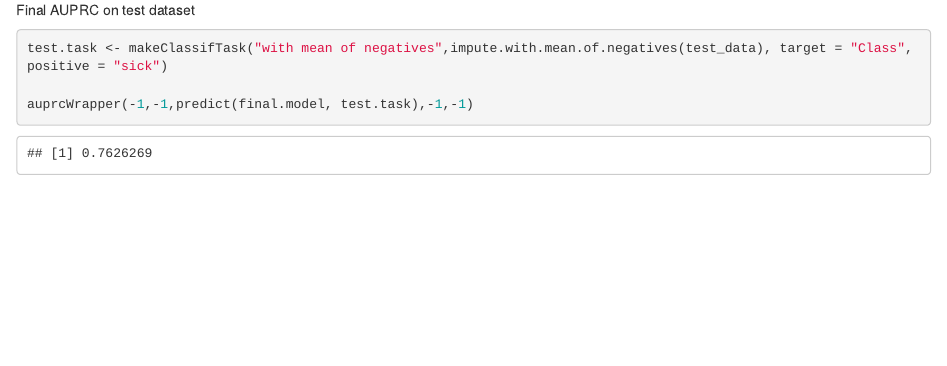
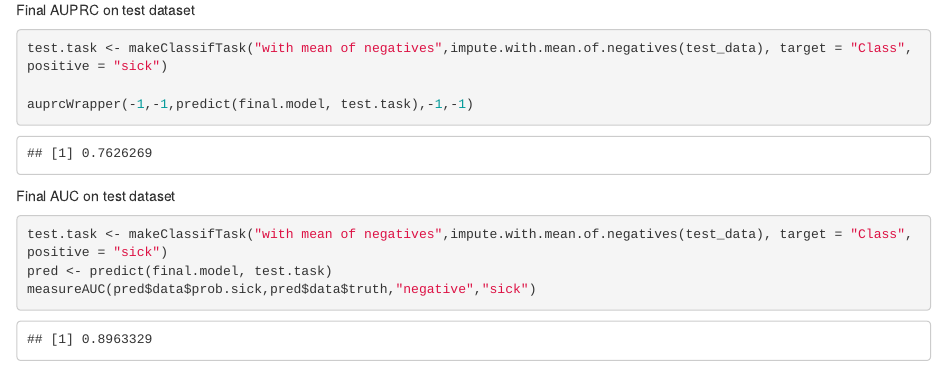
Before and after one commit to mini-pw/2020L-WarsztatyBadawcze-InzynieriaCech, an R Markdown document (PracaDomowa1/KacperSiemaszko/KacperSiemaszko.Rmd): the page in a window 1100 px wide, from 11220 px down. The pictures show the output file PracaDomowa1/KacperSiemaszko/KacperSiemaszko.html that the author committed with the source, opened offline.

Commit message:
Added final AUC

````diff
--- a/PracaDomowa1/KacperSiemaszko/KacperSiemaszko.Rmd
+++ b/PracaDomowa1/KacperSiemaszko/KacperSiemaszko.Rmd
@@ -347,3 +347,10 @@ test.task <- makeClassifTask("with mean of negatives",impute.with.mean.of.negati
 
 auprcWrapper(-1,-1,predict(final.model, test.task),-1,-1)
 ```
+
+Final AUC on test dataset
+```{r final.auc}
+test.task <- makeClassifTask("with mean of negatives",impute.with.mean.of.negatives(test_data), target = "Class", positive = "sick")
+pred <- predict(final.model, test.task)
+measureAUC(pred$data$prob.sick,pred$data$truth,"negative","sick")
+```
````
Also changed, not shown: PracaDomowa1/KacperSiemaszko/KacperSiemaszko.html.
